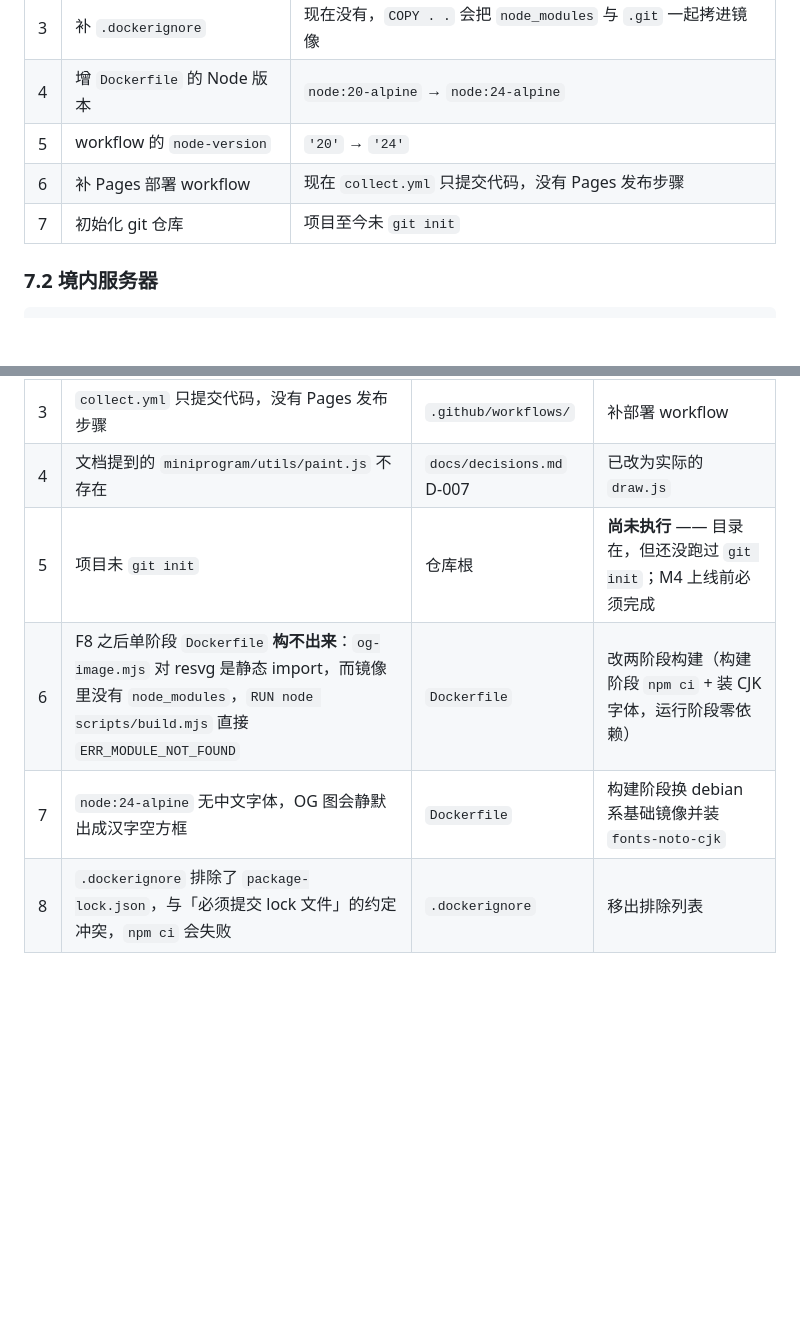
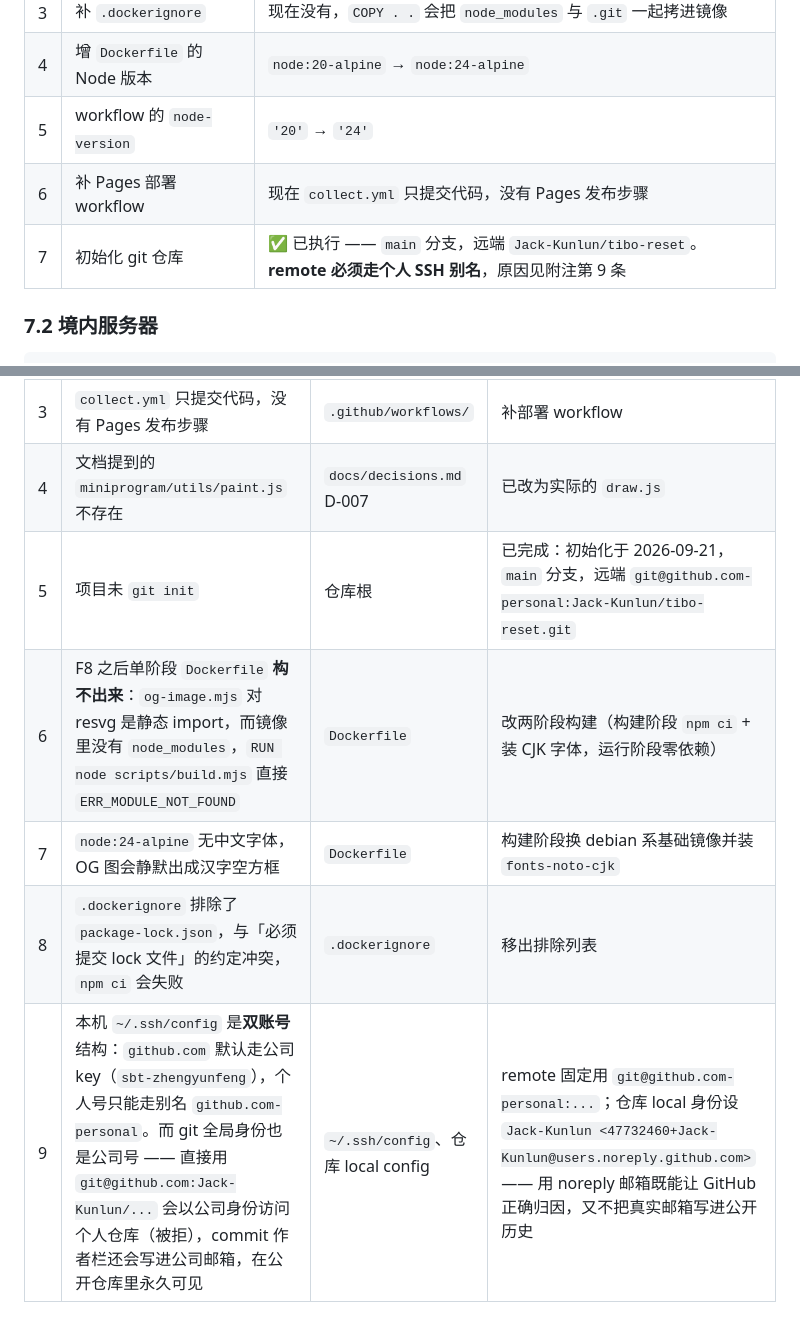
Before and after one commit to Jack-Kunlun/tibo-reset, a Markdown page: docs/tech-selection.md, 2 parts joined by grey strips. GitHub-like rendering; blank space fills up the shorter version.

Commit message:
docs(tech-selection): 同步仓库初始化状态与个人号 SSH 配置
- 7.1 与附注第 5 条：git init 由「尚未执行」改为已完成
- 附注新增第 9 条：双账号 SSH 与 git 全局身份为公司的坑（remote 必须走 github.com-personal 别名，仓库 local 身份用 noreply 邮箱）

```diff
--- a/docs/tech-selection.md
+++ b/docs/tech-selection.md
@@ -468,7 +468,7 @@ CI 会 `git add data`，不显式排除就会被推进公开仓库。
 | 4 | 增 `Dockerfile` 的 Node 版本 | `node:20-alpine` → `node:24-alpine` |
 | 5 | workflow 的 `node-version` | `'20'` → `'24'` |
 | 6 | 补 Pages 部署 workflow | 现在 `collect.yml` 只提交代码，没有 Pages 发布步骤 |
-| 7 | 初始化 git 仓库 | 项目至今未 `git init` |
+| 7 | 初始化 git 仓库 | ✅ 已执行 —— `main` 分支，远端 `Jack-Kunlun/tibo-reset`。**remote 必须走个人 SSH 别名**，原因见附注第 9 条 |
 
 ### 7.2 境内服务器
 
@@ -619,7 +619,8 @@ GitHub 的 `schedule` 事件在高峰期会延迟，且**仓库连续 60 天无
 | 2 | `COPY . .` 无 `.dockerignore`，会把 `node_modules`、`.git` 拷进镜像 | `Dockerfile` | 补 `.dockerignore` |
 | 3 | `collect.yml` 只提交代码，没有 Pages 发布步骤 | `.github/workflows/` | 补部署 workflow |
 | 4 | 文档提到的 `miniprogram/utils/paint.js` 不存在 | `docs/decisions.md` D-007 | 已改为实际的 `draw.js` |
-| 5 | 项目未 `git init` | 仓库根 | **尚未执行** —— 目录在，但还没跑过 `git init`；M4 上线前必须完成 |
+| 5 | 项目未 `git init` | 仓库根 | 已完成：初始化于 2026-09-21，`main` 分支，远端 `git@github.com-personal:Jack-Kunlun/tibo-reset.git` |
 | 6 | F8 之后单阶段 `Dockerfile` **构不出来**：`og-image.mjs` 对 resvg 是静态 import，而镜像里没有 `node_modules`，`RUN node scripts/build.mjs` 直接 `ERR_MODULE_NOT_FOUND` | `Dockerfile` | 改两阶段构建（构建阶段 `npm ci` + 装 CJK 字体，运行阶段零依赖） |
 | 7 | `node:24-alpine` 无中文字体，OG 图会静默出成汉字空方框 | `Dockerfile` | 构建阶段换 debian 系基础镜像并装 `fonts-noto-cjk` |
 | 8 | `.dockerignore` 排除了 `package-lock.json`，与「必须提交 lock 文件」的约定冲突，`npm ci` 会失败 | `.dockerignore` | 移出排除列表 |
+| 9 | 本机 `~/.ssh/config` 是**双账号**结构：`github.com` 默认走公司 key（`sbt-zhengyunfeng`），个人号只能走别名 `github.com-personal`。而 git 全局身份也是公司号 —— 直接用 `git@github.com:Jack-Kunlun/...` 会以公司身份访问个人仓库（被拒），commit 作者栏还会写进公司邮箱，在公开仓库里永久可见 | `~/.ssh/config`、仓库 local config | remote 固定用 `git@github.com-personal:...`；仓库 local 身份设 `Jack-Kunlun <47732460+Jack-Kunlun@users.noreply.github.com>` —— 用 noreply 邮箱既能让 GitHub 正确归因，又不把真实邮箱写进公开历史 |
```
